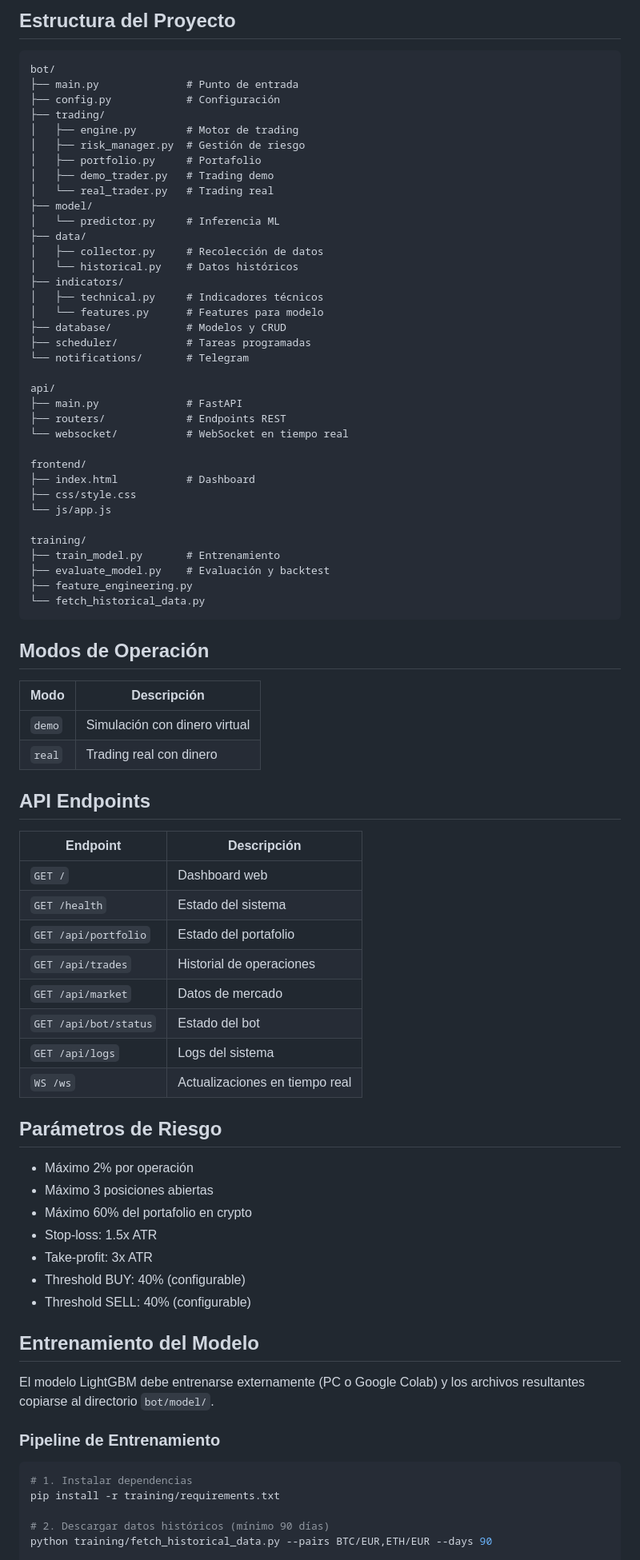
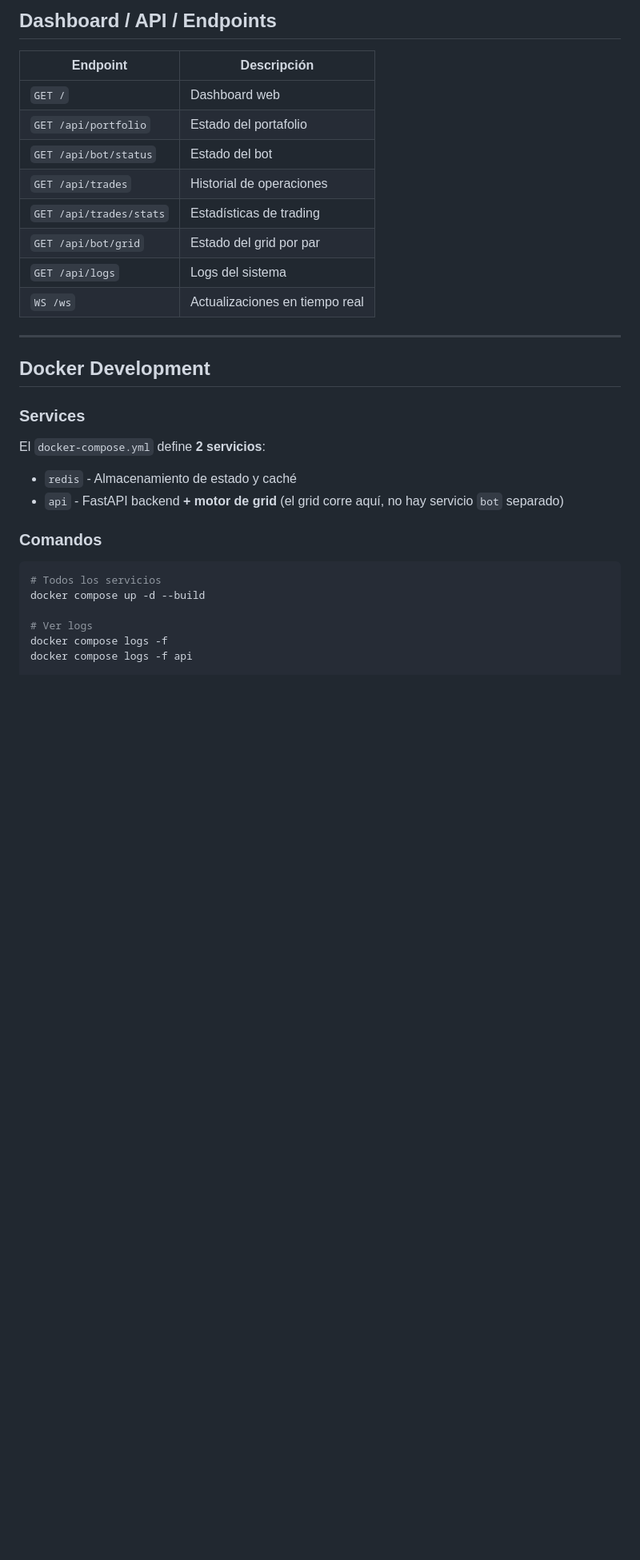
Before and after one commit to hoserpa/trader-ia-v2, a Markdown page: README.md, the part around one of its changes. Shown at 80% size. Drawn GitHub-style; blank space fills up the shorter version.

````diff
--- a/README.md
+++ b/README.md
@@ -170,84 +152,34 @@ docker compose up -d --build
-## Estructura del Proyecto
-
-```
-bot/
-├── main.py              # Punto de entrada
-├── config.py            # Configuración
-├── trading/
-│   ├── engine.py        # Motor de trading
-│   ├── risk_manager.py  # Gestión de riesgo
-│   ├── portfolio.py     # Portafolio
-│   ├── demo_trader.py   # Trading demo
-│   └── real_trader.py   # Trading real
-├── model/
-│   └── predictor.py     # Inferencia ML
-├── data/
-│   ├── collector.py     # Recolección de datos
-│   └── historical.py    # Datos históricos
-├── indicators/
-│   ├── technical.py     # Indicadores técnicos
-│   └── features.py      # Features para modelo
-├── database/            # Modelos y CRUD
-├── scheduler/           # Tareas programadas
-└── notifications/       # Telegram
-
-api/
-├── main.py              # FastAPI
-├── routers/             # Endpoints REST
-└── websocket/           # WebSocket en tiempo real
-
-frontend/
-├── index.html           # Dashboard
-├── css/style.css
-└── js/app.js
-
-training/
-├── train_model.py       # Entrenamiento
-├── evaluate_model.py    # Evaluación y backtest
-├── feature_engineering.py
-└── fetch_historical_data.py
-```
-
-## Modos de Operación
-
-| Modo | Descripción |
-|------|-------------|
-| `demo` | Simulación con dinero virtual |
-| `real` | Trading real con dinero |
-
-## API Endpoints
+## Dashboard / API / Endpoints
 
 | Endpoint | Descripción |
 |----------|-------------|
 | `GET /` | Dashboard web |
-| `GET /health` | Estado del sistema |
 | `GET /api/portfolio` | Estado del portafolio |
+| `GET /api/bot/status` | Estado del bot |
 | `GET /api/trades` | Historial de operaciones |
-| `GET /api/market` | Datos de mercado |
-| `GET /api/bot/status` | Estado del bot |
+| `GET /api/trades/stats` | Estadísticas de trading |
+| `GET /api/bot/grid` | Estado del grid por par |
 | `GET /api/logs` | Logs del sistema |
 | `WS /ws` | Actualizaciones en tiempo real |
 
-## Parámetros de Riesgo
+---
 
-- Máximo 2% por operación
-- Máximo 3 posiciones abiertas
-- Máximo 60% del portafolio en crypto
-- Stop-loss: 1.5x ATR
-- Take-profit: 3x ATR
-- Threshold BUY: 40% (configurable)
-- Threshold SELL: 40% (configurable)
+## Docker Development
 
-## Entrenamiento del Modelo
+### Services
 
-El modelo LightGBM debe entrenarse externamente (PC o Google Colab) y los archivos resultantes copiarse al directorio `bot/model/`.
+El `docker-compose.yml` define **2 servicios**:
 
-### Pipeline de Entrenamiento
+- `redis` - Almacenamiento de estado y caché
+- `api` - FastAPI backend **+ motor de grid** (el grid corre aquí, no hay servicio `bot` separado)
+
+### Comandos
 
 ```bash
-# 1. Instalar dependencias
-pip install -r training/requirements.txt
+# Todos los servicios
+docker compose up -d --build
 
-# 2. Descargar datos históricos (mínimo 90 días)
-python training/fetch_historical_data.py --pairs BTC/EUR,ETH/EUR --days 90
+# Ver logs
+docker compose logs -f
+docker compose logs -f api
 
````
Also changed, not shown: other parts of README.md (+125 -152 lines), AGENTS.md (+98 -195 lines).
